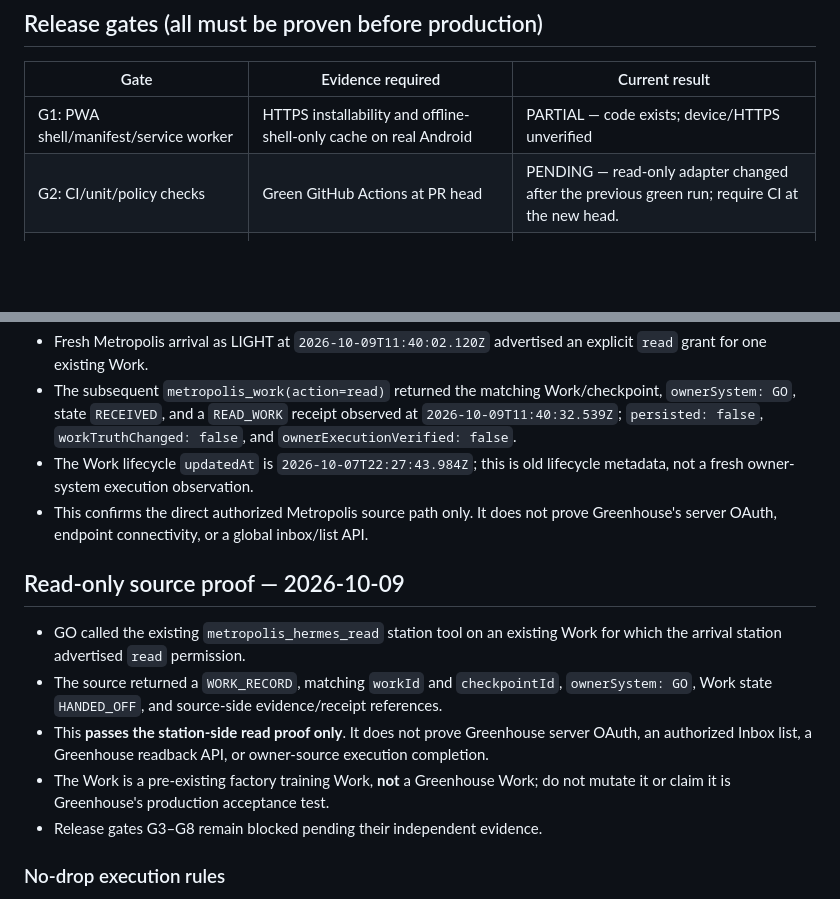
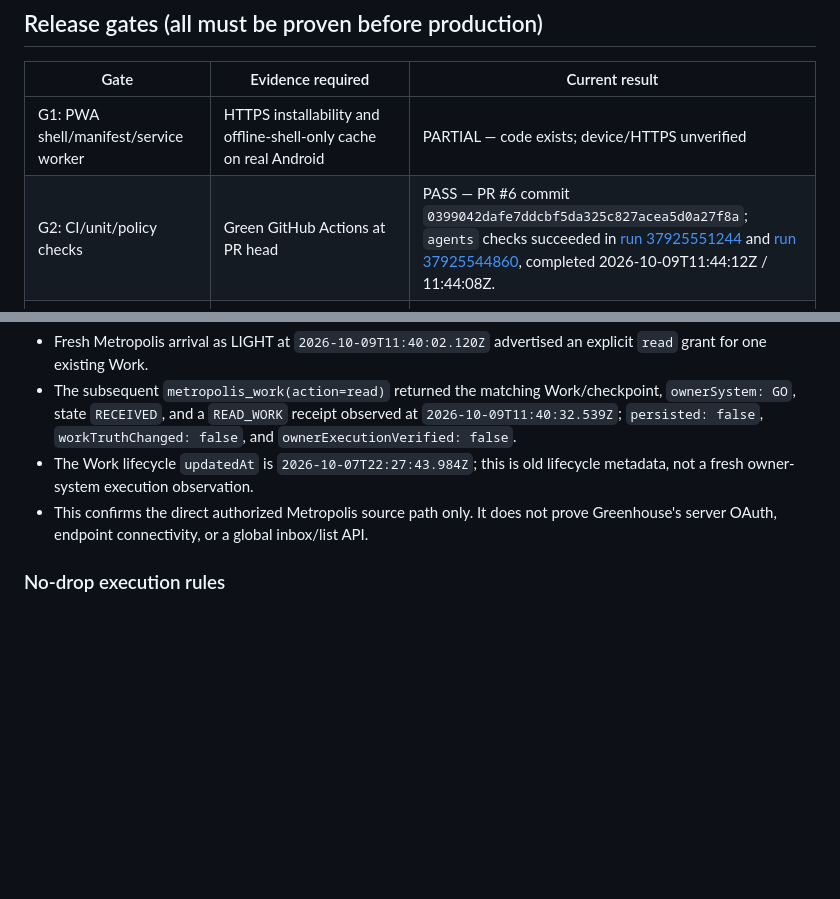
Before and after one commit to pureekangraw-ops/Greenhouse, a Markdown page: docs/greenhouse-app-policy-release-gates.md, 2 parts joined by grey strips. Rendered like a GitHub page; blank space fills up the shorter version.

Commit message:
docs: record current adapter CI and source proof

```diff
--- a/docs/greenhouse-app-policy-release-gates.md
+++ b/docs/greenhouse-app-policy-release-gates.md
@@ -20,7 +20,7 @@ Status: **DRAFT / not approved for production**. This is a verification checklis
 | Gate | Evidence required | Current result |
 |---|---|---|
 | G1: PWA shell/manifest/service worker | HTTPS installability and offline-shell-only cache on real Android | PARTIAL — code exists; device/HTTPS unverified |
-| G2: CI/unit/policy checks | Green GitHub Actions at PR head | PENDING — read-only adapter changed after the previous green run; require CI at the new head. |
+| G2: CI/unit/policy checks | Green GitHub Actions at PR head | PASS — PR #6 commit `0399042dafe7ddcbf5da325c827acea5d0a27f8a`; `agents` checks succeeded in [run 37925551244](https://github.com/pureekangraw-ops/Greenhouse/actions/runs/37925551244/job/113803501825) and [run 37925544860](https://github.com/pureekangraw-ops/Greenhouse/actions/runs/37925544860/job/113803481396), completed 2026-10-09T11:44:12Z / 11:44:08Z. |
 | G3: Existing owner login | Authorized login/callback, revocation, server session, CSRF | BLOCKED — adapters absent |
 | G4: Hub inbox readback | Owner-authorized WorkContext; correct provenance/freshness; no fabricated rows | PARTIAL — one direct read-only Metropolis source proof passed; Greenhouse server OAuth and inbox/list connection remain blocked |
 | G5: Event source → Hub receipt → replay | Registered source, signed envelope, dedupe and real Hub receipt | BLOCKED — event sink/registration absent |
@@ -73,14 +73,6 @@ A green CI alone never closes an integration gate. Track each phase as PASS / BL
 - The Work lifecycle `updatedAt` is `2026-10-07T22:27:43.984Z`; this is old lifecycle metadata, not a fresh owner-system execution observation.
 - This confirms the direct authorized Metropolis source path only. It does not prove Greenhouse's server OAuth, endpoint connectivity, or a global inbox/list API.
 
-## Read-only source proof — 2026-10-09
-
-- GO called the existing `metropolis_hermes_read` station tool on an existing Work for which the arrival station advertised `read` permission.
-- The source returned a `WORK_RECORD`, matching `workId` and `checkpointId`, `ownerSystem: GO`, Work state `HANDED_OFF`, and source-side evidence/receipt references.
-- This **passes the station-side read proof only**. It does not prove Greenhouse server OAuth, an authorized Inbox list, a Greenhouse readback API, or owner-source execution completion.
-- The Work is a pre-existing factory training Work, **not** a Greenhouse Work; do not mutate it or claim it is Greenhouse's production acceptance test.
-- Release gates G3–G8 remain blocked pending their independent evidence.
-
 ### No-drop execution rules
 - Each phase must have an evidence artifact and a named blocking dependency. CI success only satisfies G2.
 - Continue independent code/test work while waiting for auth/Hub interface approval; never silently substitute fake tokens or fixtures for live proof.
```
